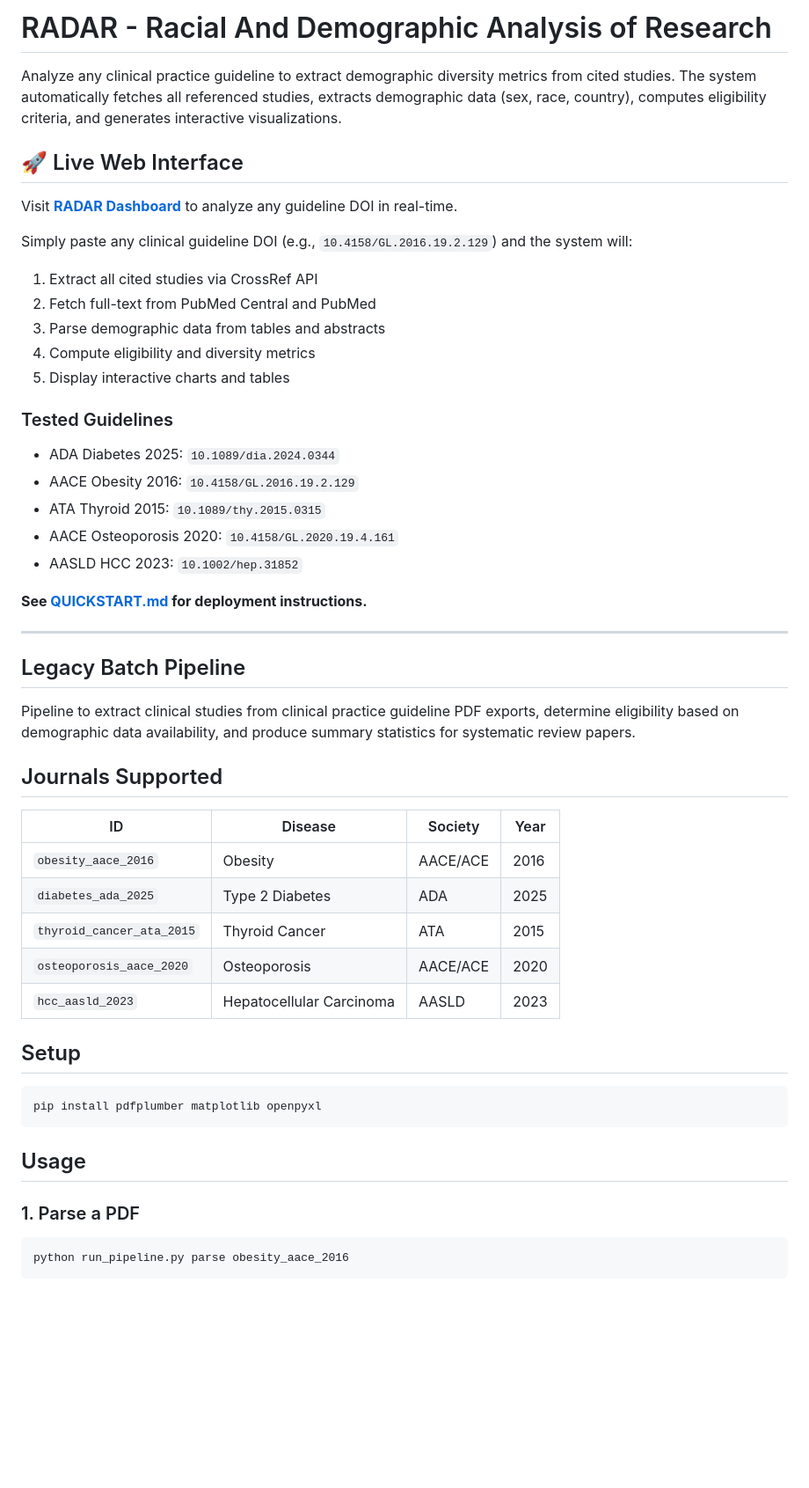
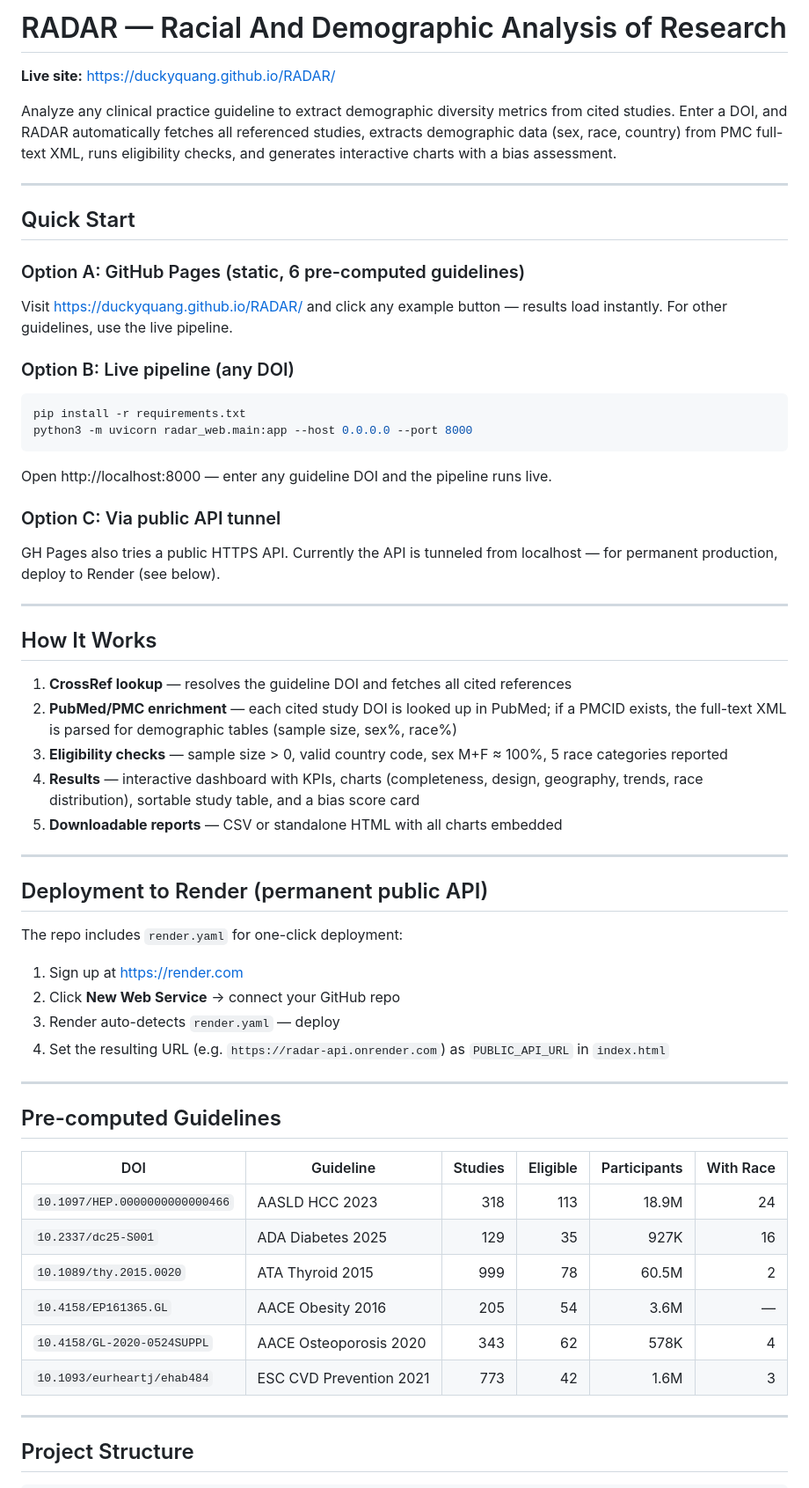
Before and after one commit to duckyquang/RADAR, a Markdown page: README.md, the part around one of its changes. Shown at 88% size. GitHub-like rendering; blank space fills up the shorter version.

Commit message:
docs: update README with current architecture and usage

````diff
--- a/README.md
+++ b/README.md
@@ -1,52 +1,66 @@
-# RADAR - Racial And Demographic Analysis of Research
+# RADAR — Racial And Demographic Analysis of Research
 
-Analyze any clinical practice guideline to extract demographic diversity metrics from cited studies. The system automatically fetches all referenced studies, extracts demographic data (sex, race, country), computes eligibility criteria, and generates interactive visualizations.
+**Live site:** https://duckyquang.github.io/RADAR/
 
-## 🚀 Live Web Interface
-
-Visit **[RADAR Dashboard](https://aly-dhedhi.github.io/RADAR/)** to analyze any guideline DOI in real-time.
-
-Simply paste any clinical guideline DOI (e.g., `10.4158/GL.2016.19.2.129`) and the system will:
-1. Extract all cited studies via CrossRef API
-2. Fetch full-text from PubMed Central and PubMed
-3. Parse demographic data from tables and abstracts
-4. Compute eligibility and diversity metrics
-5. Display interactive charts and tables
-
-### Tested Guidelines
-- ADA Diabetes 2025: `10.1089/dia.2024.0344`
-- AACE Obesity 2016: `10.4158/GL.2016.19.2.129`
-- ATA Thyroid 2015: `10.1089/thy.2015.0315`
-- AACE Osteoporosis 2020: `10.4158/GL.2020.19.4.161`
-- AASLD HCC 2023: `10.1002/hep.31852`
-
-**See [QUICKSTART.md](QUICKSTART.md) for deployment instructions.**
+Analyze any clinical practice guideline to extract demographic diversity metrics from cited studies. Enter a DOI, and RADAR automatically fetches all referenced studies, extracts demographic data (sex, race, country) from PMC full-text XML, runs eligibility checks, and generates interactive charts with a bias assessment.
 
 ---
 
-## Legacy Batch Pipeline
+## Quick Start
 
-Pipeline to extract clinical studies from clinical practice guideline PDF exports, determine eligibility based on demographic data availability, and produce summary statistics for systematic review papers.
+### Option A: GitHub Pages (static, 6 pre-computed guidelines)
 
-## Journals Supported
+Visit https://duckyquang.github.io/RADAR/ and click any example button — results load instantly. For other guidelines, use the live pipeline.
 
-| ID | Disease | Society | Year |
-|----|---------|---------|------|
-| `obesity_aace_2016` | Obesity | AACE/ACE | 2016 |
-| `diabetes_ada_2025` | Type 2 Diabetes | ADA | 2025 |
-| `thyroid_cancer_ata_2015` | Thyroid Cancer | ATA | 2015 |
-| `osteoporosis_aace_2020` | Osteoporosis | AACE/ACE | 2020 |
-| `hcc_aasld_2023` | Hepatocellular Carcinoma | AASLD | 2023 |
-
-## Setup
+### Option B: Live pipeline (any DOI)
 
 ```bash
-pip install pdfplumber matplotlib openpyxl
+pip install -r requirements.txt
+python3 -m uvicorn radar_web.main:app --host 0.0.0.0 --port 8000
 ```
 
-## Usage
+Open http://localhost:8000 — enter any guideline DOI and the pipeline runs live.
 
-### 1. Parse a PDF
-```bash
-python run_pipeline.py parse obesity_aace_2016
+### Option C: Via public API tunnel
+
+GH Pages also tries a public HTTPS API. Currently the API is tunneled from localhost — for permanent production, deploy to Render (see below).
+
+---
+
+## How It Works
+
+1. **CrossRef lookup** — resolves the guideline DOI and fetches all cited references
+2. **PubMed/PMC enrichment** — each cited study DOI is looked up in PubMed; if a PMCID exists, the full-text XML is parsed for demographic tables (sample size, sex%, race%)
+3. **Eligibility checks** — sample size > 0, valid country code, sex M+F ≈ 100%, 5 race categories reported
+4. **Results** — interactive dashboard with KPIs, charts (completeness, design, geography, trends, race distribution), sortable study table, and a bias score card
+5. **Downloadable reports** — CSV or standalone HTML with all charts embedded
+
+---
+
+## Deployment to Render (permanent public API)
+
+The repo includes `render.yaml` for one-click deployment:
+
+1. Sign up at https://render.com
+2. Click **New Web Service** → connect your GitHub repo
+3. Render auto-detects `render.yaml` — deploy
+4. Set the resulting URL (e.g. `https://radar-api.onrender.com`) as `PUBLIC_API_URL` in `index.html`
+
+---
+
+## Pre-computed Guidelines
+
+| DOI | Guideline | Studies | Eligible | Participants | With Race |
+|-----|-----------|--------:|---------:|-------------:|----------:|
+| `10.1097/HEP.0000000000000466` | AASLD HCC 2023 | 318 | 113 | 18.9M | 24 |
+| `10.2337/dc25-S001` | ADA Diabetes 2025 | 129 | 35 | 927K | 16 |
+| `10.1089/thy.2015.0020` | ATA Thyroid 2015 | 999 | 78 | 60.5M | 2 |
+| `10.4158/EP161365.GL` | AACE Obesity 2016 | 205 | 54 | 3.6M | — |
+| `10.4158/GL-2020-0524SUPPL` | AACE Osteoporosis 2020 | 343 | 62 | 578K | 4 |
+| `10.1093/eurheartj/ehab484` | ESC CVD Prevention 2021 | 773 | 42 | 1.6M | 3 |
+
+---
+
+## Project Structure
+
 ```
````
Also changed, not shown: other parts of README.md (+20 -46 lines).
